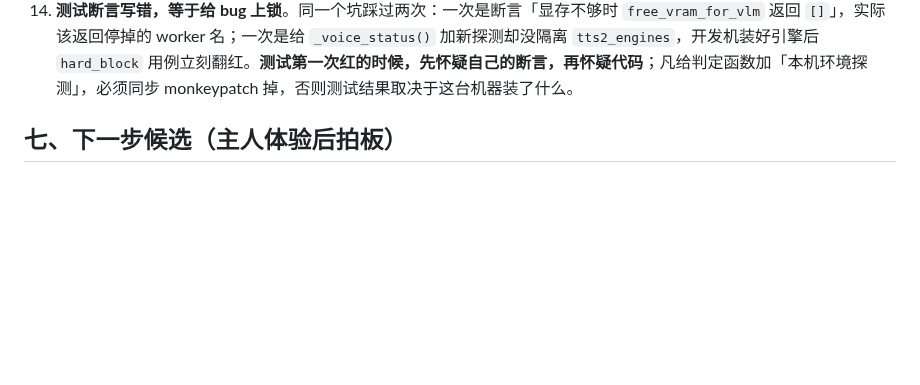
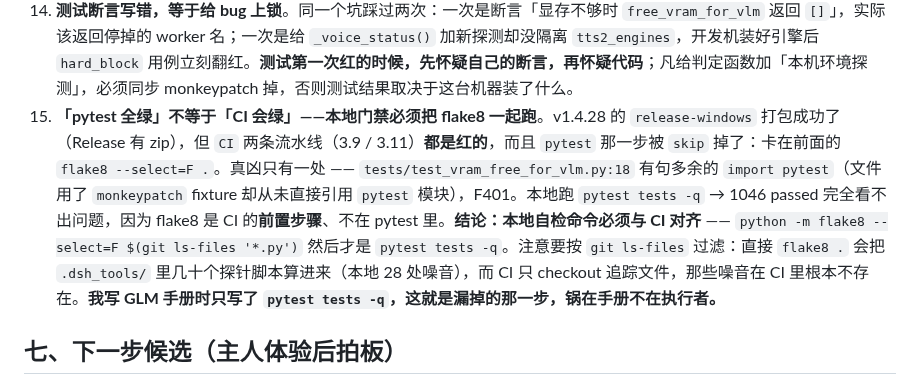
Before and after one commit to Yzm889/-Smart-video-highlights, a Markdown page: AI_CHANGELOG.md, the part around one of its changes. Rendered like a GitHub page; blank space fills up the shorter version.

Commit message:
docs(changelog): 记 CI 全红根因（多余 import pytest）+ 坑条目第 15 条

```diff
--- a/AI_CHANGELOG.md
+++ b/AI_CHANGELOG.md
@@ -111,6 +112,7 @@
 12. **Ollama 不传 `num_ctx` 就按模型默认 32768 加载，KV 缓存能和权重一样大**。实测 `qwen3-vl:8b` 磁盘权重 5.38GB、驻留 **10.2GB**；`qwen3:8b` 4.68GB → **9.12GB**；两个都想常驻时 nvidia-smi `11959/12288` 打满。本项目 VLM 固定 `ai_providers._VLM_NUM_CTX=16384`（降到 7.29GB），**`vlm_chat` 与 `vlm_chat_multi` 必须共用同一个值** —— ctx 一变 Ollama 就要重新分配 KV、重载模型，批量里混着单帧调用就会退化成「每帧重载 5.4GB」。改任何 Ollama 调用（含新加的参数）前后都扫一眼 `/api/ps` 的 `size` 与 `context_length`。
 13. **同一个模型名有两处取法，必须都走 `vlm_cfg()`**。`ai_config.json` 的 `vlm` 段可能只有 `enabled`/`base_url` **没有 `model` 键**（主人本机就是这样）。直接 `load_ai_config()['vlm'].get('model','default')` 会拿到字面量 `'default'`：缓存键与内层对不上（永远 miss）、腾位时查不到模型体积（退化成拍脑袋常数）。`vlm_cfg()` 里有 `or 'qwen3-vl:8b'` 兜底。
 14. **测试断言写错，等于给 bug 上锁**。同一个坑踩过两次：一次是断言「显存不够时 `free_vram_for_vlm` 返回 `[]`」，实际该返回停掉的 worker 名；一次是给 `_voice_status()` 加新探测却没隔离 `tts2_engines`，开发机装好引擎后 `hard_block` 用例立刻翻红。**测试第一次红的时候，先怀疑自己的断言，再怀疑代码**；凡给判定函数加「本机环境探测」，必须同步 monkeypatch 掉，否则测试结果取决于这台机器装了什么。
+15. **「pytest 全绿」不等于「CI 会绿」——本地门禁必须把 flake8 一起跑**。v1.4.28 的 `release-windows` 打包成功了（Release 有 zip），但 `CI` 两条流水线（3.9 / 3.11）**都是红的**，而且 `pytest` 那一步被 `skip` 掉了：卡在前面的 `flake8 --select=F .`。真凶只有一处 —— `tests/test_vram_free_for_vlm.py:18` 有句多余的 `import pytest`（文件用了 `monkeypatch` fixture 却从未直接引用 `pytest` 模块），F401。本地跑 `pytest tests -q` → 1046 passed 完全看不出问题，因为 flake8 是 CI 的**前置步骤**、不在 pytest 里。**结论：本地自检命令必须与 CI 对齐** —— `python -m flake8 --select=F $(git ls-files '*.py')` 然后才是 `pytest tests -q`。注意要按 `git ls-files` 过滤：直接 `flake8 .` 会把 `.dsh_tools/` 里几十个探针脚本算进来（本地 28 处噪音），而 CI 只 checkout 追踪文件，那些噪音在 CI 里根本不存在。**我写 GLM 手册时只写了 `pytest tests -q`，这就是漏掉的那一步，锅在手册不在执行者。**
 
 ## 七、下一步候选（主人体验后拍板）
 
```
Also changed, not shown: other parts of AI_CHANGELOG.md (+1 -0 lines).
